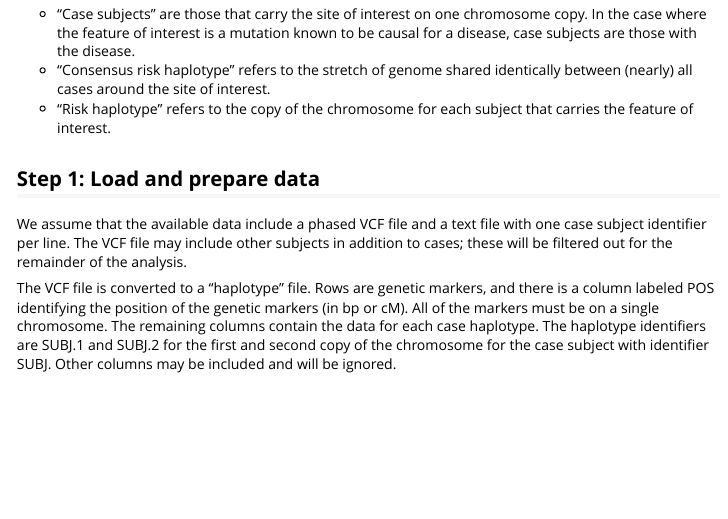
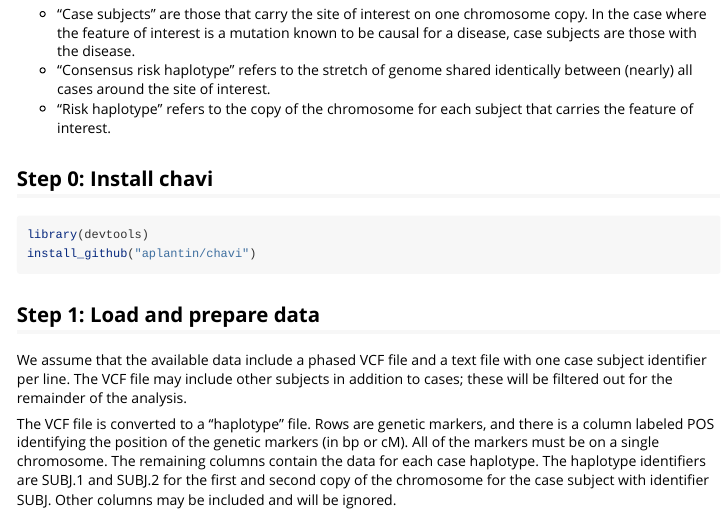
Before and after one commit to aplantin/chavi, an R Markdown document (vignettes/chavi.Rmd): the page in a window 1100 px wide, from 300 px down. Rendered offline with R 4.5, knitr and Pandoc, with nearby package versions; some code elsewhere in the file could not run offline.

Commit message:
Update chavi.Rmd

````diff
--- a/vignettes/chavi.Rmd
+++ b/vignettes/chavi.Rmd
@@ -28,6 +28,14 @@ Vocabulary used throughout this document:
 - "Case subjects" are those that carry the site of interest on one chromosome copy. In the case where the feature of interest is a mutation known to be causal for a disease, case subjects are those with the disease.
 - "Consensus risk haplotype" refers to the stretch of genome shared identically between (nearly) all cases around the site of interest.
 - "Risk haplotype" refers to the copy of the chromosome for each subject that carries the feature of interest.
+
+
+## Step 0: Install chavi
+
+```{r install}
+library(devtools)
+install_github("aplantin/chavi")
+```
 
 ## Step 1: Load and prepare data
 
````
